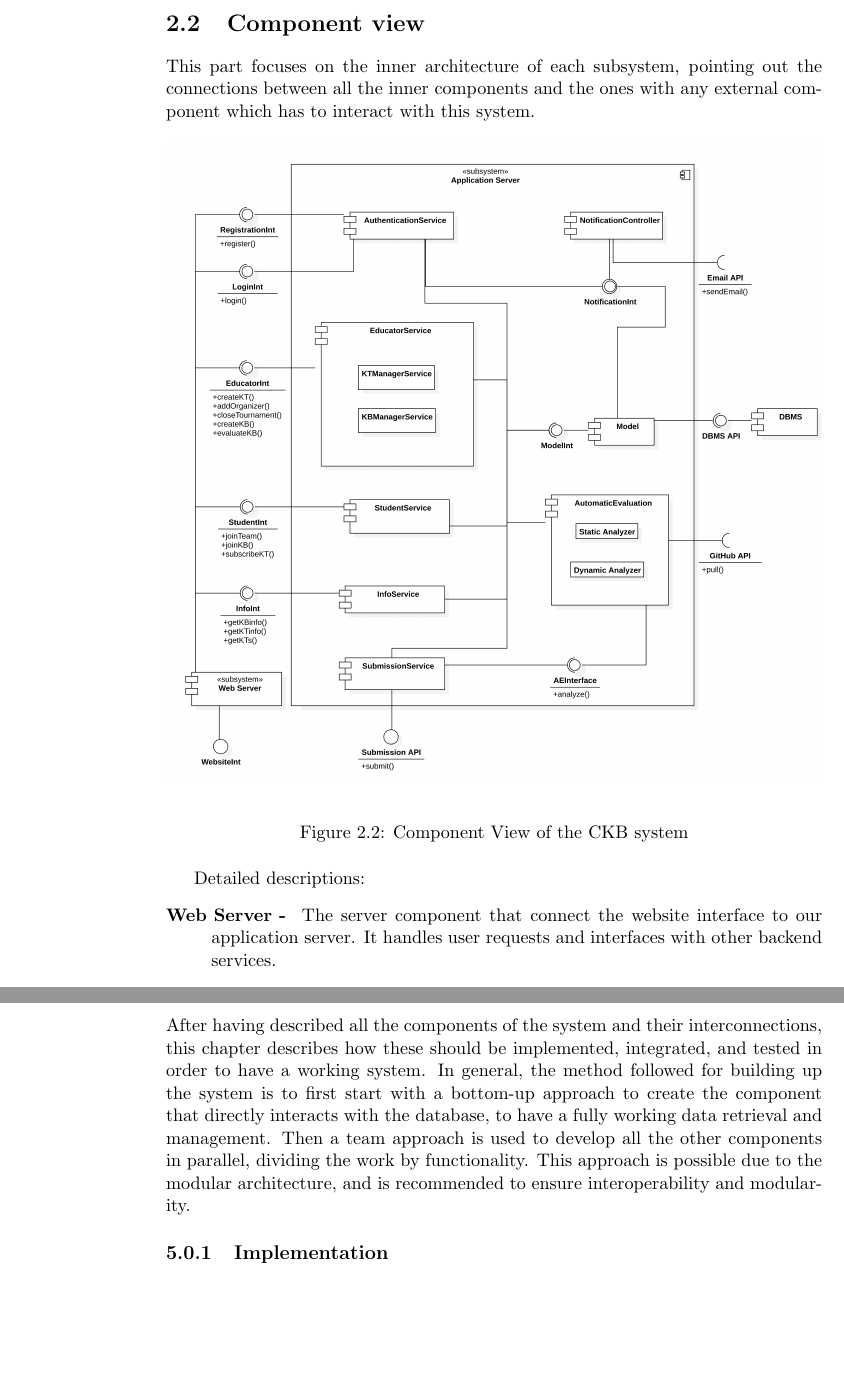
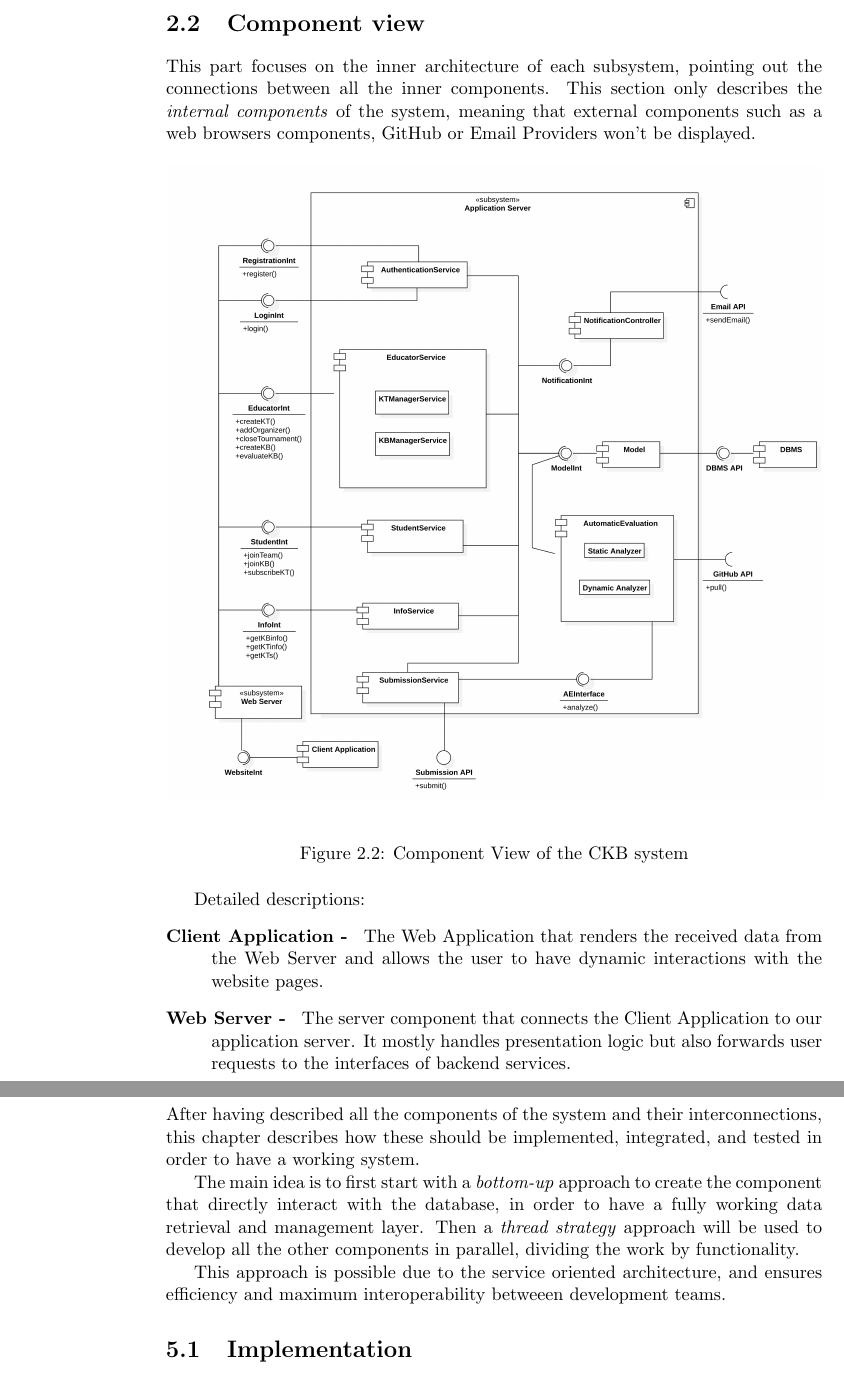
Before and after one commit to FilippoRiva/RivaSulfaro, a LaTeX document (DD/DD.tex): two parts of pages 9 and 16 of 18, joined at a grey line, cut so that both start at the same text, the shorter picture padded with empty space. Compiled offline with pdfLaTeX.

Commit message:
Adding Client Application, typo fixes and chapter 5 introduction  refactoring.
We forgot the front end development -> adding a Client Application Web App.
Minor refactoring of chapter 5's introduction
Typos and latex fixes

```diff
--- a/DD/DD.tex
+++ b/DD/DD.tex
@@ -276,8 +275,8 @@ Furthermore, the CKB system engages with external actors crucial for its operati
 \cleardoublepage
 \section{Component view}
 
-This part focuses on the inner architecture of each subsystem, pointing out the connections between all the inner
-components and the ones with any external component which has to interact with this system.
+This part focuses on the inner architecture of each subsystem, pointing out the connections between all the inner components.
+This section only describes the \emph{internal components} of the system, meaning that external components such as a web browsers components, GitHub or Email Providers won't be displayed.
 
 \begin{figure}[H]
 \centering
@@ -289,8 +288,10 @@ components and the ones with any external component which has to interact with t
 
 Detailed descriptions:
 \begin{description}
-    \item[Web Server - ] The server component that connect the website interface to our application server.
-    It handles user requests and interfaces with other backend services.
+    \item[Client Application - ] The Web Application that renders the received data from the Web Server and allows the user to have
+    dynamic interactions with the website pages.
+    \item[Web Server - ] The server component that connects the Client Application to our application server.
+    It mostly handles presentation logic but also forwards user requests to the interfaces of backend services.
     \item[AuthenticationService - ] Responsible for user authentication,  ensures secure access to the platform.
     It verifies user credentials and issues authentication tokens for authorized access to other services.
     \item[EducatorService - ] Offer functionalities to create and manage KTs and KBs.
@@ -392,13 +393,16 @@ As of now we can only estimate the system's size and, for this reason, the decis
 \chapter{Implementation, Integration and Test Plan}
 After having described all the components of the system and their interconnections, this chapter describes how
 these should be implemented, integrated, and tested in order to have a working system.
-In general, the method followed for building up the system is to first start with a bottom-up approach
-to create the component that directly interacts with the database, to have a fully working data retrieval
-and management.
-Then a team approach is used to develop all the other components in parallel, dividing the work by functionality.
-This approach is possible due to the modular architecture, and is recommended to ensure interoperability and modularity.
 
-\subsection{Implementation}
+The main idea is to first start with a \emph{bottom-up} approach to create the
+component that directly interact with the database, in order to have a fully
+working data retrieval and management layer.
+Then a \emph{thread strategy} approach will be used to develop all the other
+components in parallel, dividing the work by functionality.
+
+This approach is possible due to the service oriented architecture, and ensures efficiency and maximum interoperability betweeen development teams.
+
+\section{Implementation}
 \begin{itemize}
     \item[Data Tier] Implement the DBMS and associated structures to store and manage data effectively.
     \item[Business Tier] Develop core business logic and services concurrently to allow multiple teams to work on distinct services.
```
Also changed, not shown: DD/DD.pdf, DD/images/ComponentView.jpg, DD/images/High-Level-Overview.png, UML/svg_DD/ComponentView.svg, DD/DD.tex (13 more changed lines), 2 other files.
